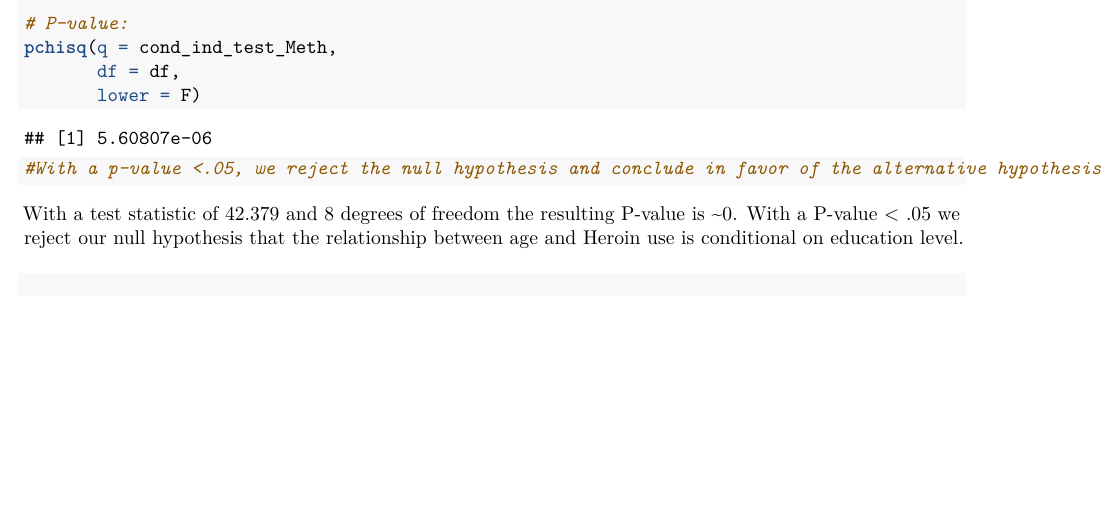
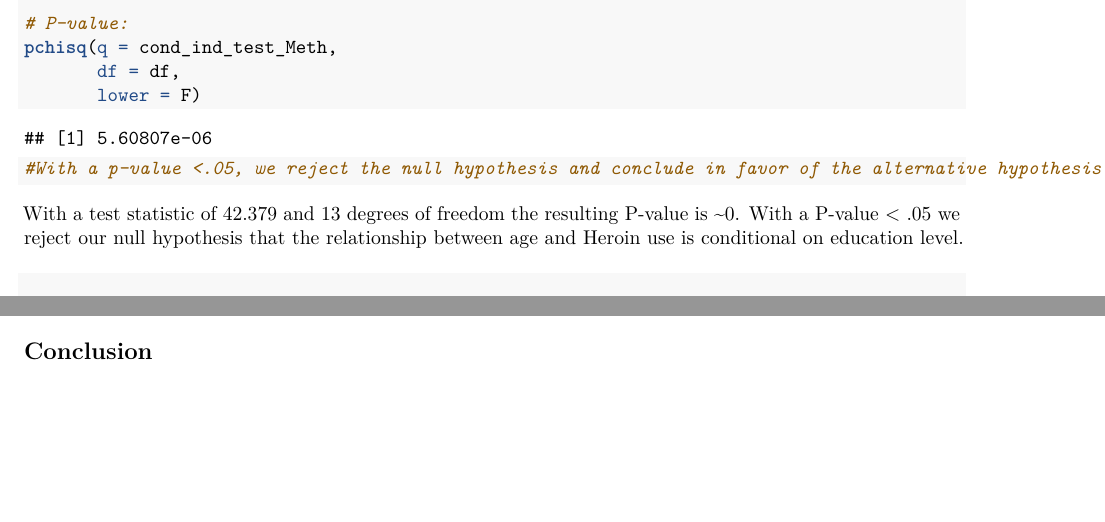
Before and after one commit to ndahlinuvm/Drug-Use-Analysis, an R Markdown document (Final-Project-Draft.Rmd): part of page 32 of 38 before the commit and two parts of pages 32 and 38 of 38 after it, the two joined at a grey line, cut so that both start at the same text, the shorter picture padded with empty space. Rendered offline with R 4.5, knitr and Pandoc, then LaTeX, with nearby package versions; some code elsewhere in the file could not run offline; common packages that the code uses without loading them are loaded.

Commit message:
added conclusion section

````diff
--- a/Final-Project-Draft.Rmd
+++ b/Final-Project-Draft.Rmd
@@ -787,7 +787,7 @@ pchisq(q = cond_ind_test_Meth,
        lower = F)
 #With a p-value <.05, we reject the null hypothesis and conclude in favor of the alternative hypothesis. We have strong evidence that the odds ratios for meth use by age at different levels of education are unequal, and none are equal to one.
 ```
-With a test statistic of 42.379 and 8 degrees of freedom the resulting P-value is ~0. With a P-value < .05 we reject our null hypothesis that the relationship between age and Heroin use is conditional on education level.
+With a test statistic of 42.379 and 13 degrees of freedom the resulting P-value is ~0. With a P-value < .05 we reject our null hypothesis that the relationship between age and Heroin use is conditional on education level.
 
 
 ##### Expected value check
````
Also changed, not shown: Final-Project-Draft.Rmd (4 more changed lines).
